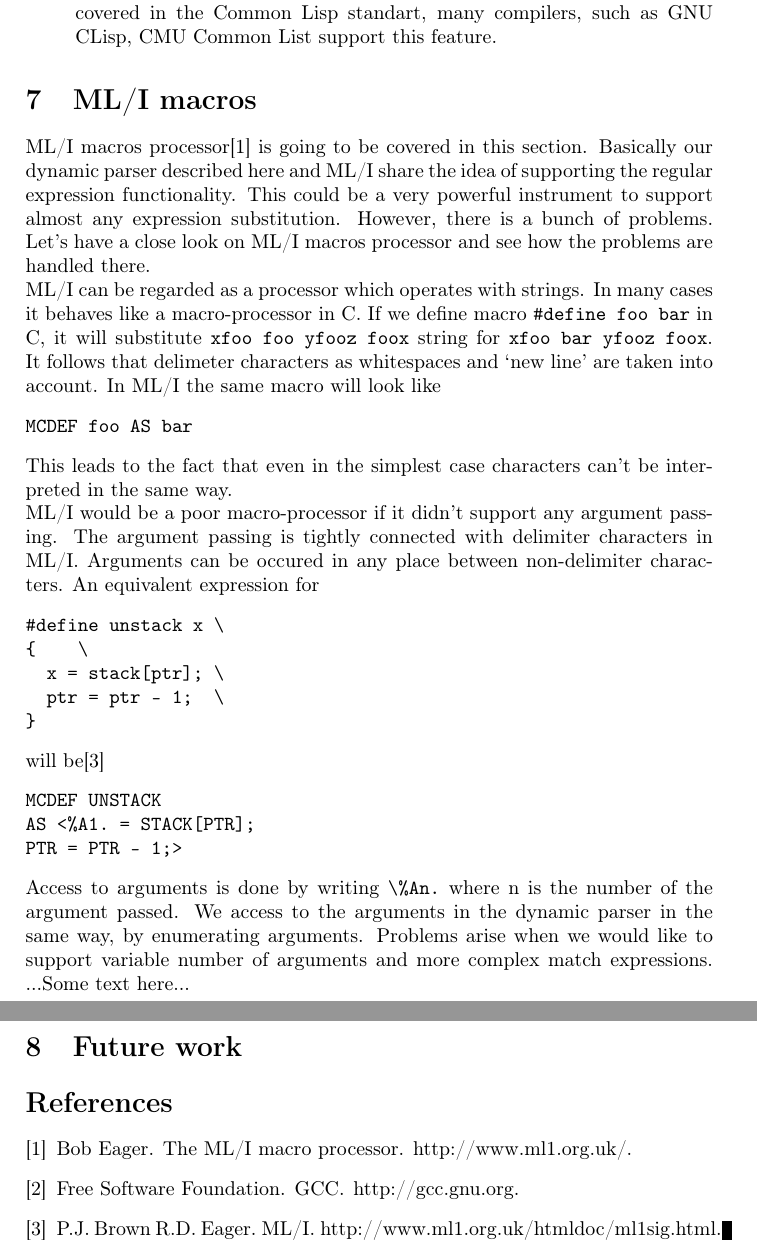
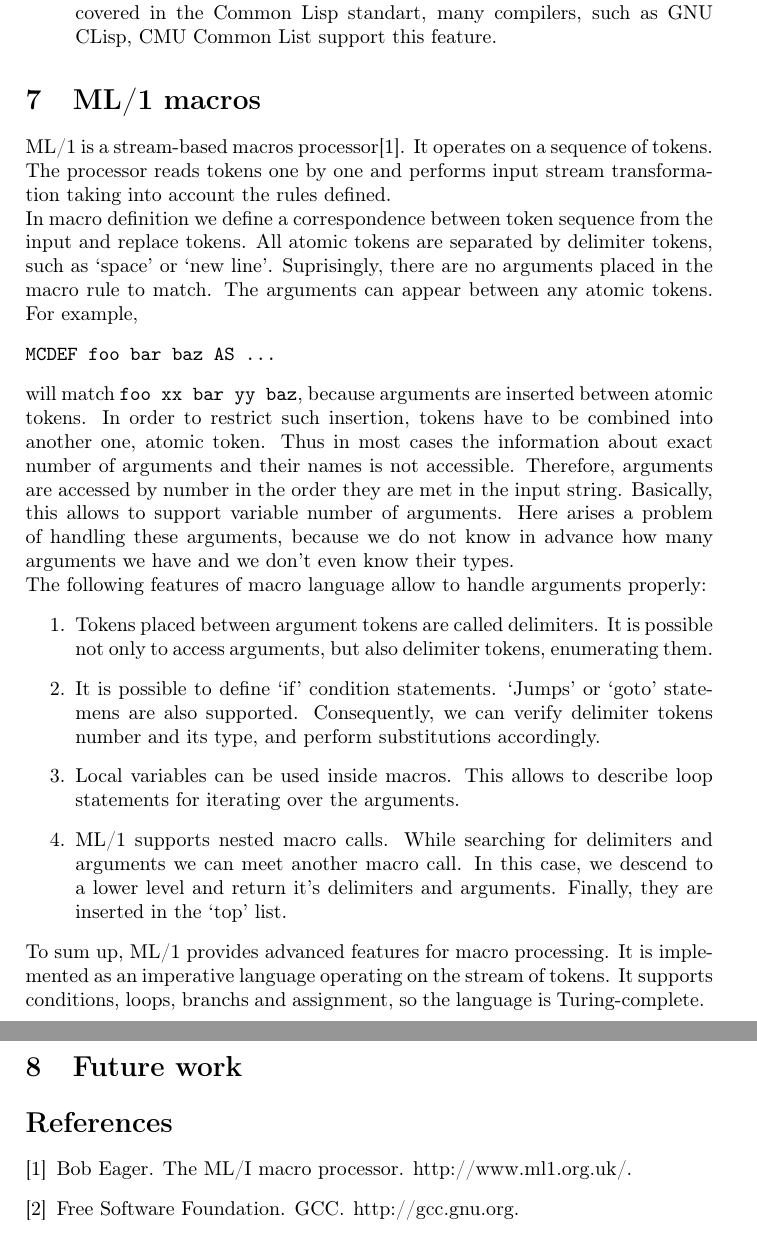
Before and after one commit to junniest/bach_test_repo, a LaTeX paper (paper/paper.tex, which reads paper/mli-macros.tex): two parts of pages 10 and 11 of 11, joined at a grey line, cut so that both start at the same text. Compiled offline with pdfLaTeX.

Commit message:
A section about ML/1 macros is rewritten.

```diff
--- a/paper/mli-macros.tex
+++ b/paper/mli-macros.tex
@@ -1,41 +1,39 @@
-\section{ML/I macros}
-ML/I macros processor\cite{mli} is going to be covered in this section.
-Basically our
-dynamic parser described here and ML/I share the idea of supporting the
-regular expression functionality. This could be a very powerful
-instrument to support almost any expression substitution. However, there is a
-bunch of problems. Let's have a close look on ML/I macros processor and see how
-the problems are handled there. \\
-ML/I can be regarded as a processor which operates with strings. In many cases
-it behaves like a macro-processor in C. If we define macro
-\verb|#define foo bar| in C, it will substitute \verb|xfoo foo yfooz foox|
-string for \verb|xfoo bar yfooz foox|. It follows that delimeter characters as
-whitespaces and `new line' are
-taken into account. In ML/I the same macro will look like
+\section{ML/1 macros}
+ML/1 is a stream-based macros processor\cite{mli}. It operates on a sequence of
+tokens.  The processor reads tokens one by one and performs input stream
+transformation taking into account the rules defined. \\
+In macro definition we define a correspondence between token sequence from the
+input and replace tokens. All atomic tokens are separated by delimiter tokens,
+such as `space' or `new line'. Suprisingly, there are no arguments placed in
+the macro rule to match. The arguments can appear between any atomic tokens.
+For example,
 \begin{verbatim}
-MCDEF foo AS bar
+MCDEF foo bar baz AS ...
 \end{verbatim}
-This leads to the fact that even in the simplest case characters can't be
-interpreted in the same way. \\
-ML/I would be a poor macro-processor if it didn't support any argument passing.
-The argument passing is tightly connected with delimiter characters in ML/I.
-Arguments can be occured in any place between non-delimiter characters. An
-equivalent expression for
-\begin{verbatim}
-#define unstack x \
-{		  \
-  x = stack[ptr]; \
-  ptr = ptr - 1;  \
-}
-\end{verbatim}
-will be\cite{mli-guide}
-\begin{verbatim}
-MCDEF UNSTACK
-AS <%A1. = STACK[PTR];
-PTR = PTR - 1;>
-\end{verbatim}
-Access to arguments is done by writing \verb|\%An.| where n is the number of the
-argument passed. We access to the arguments in the dynamic parser in the same
-way, by enumerating arguments. Problems arise when we would like to support
-variable number of arguments and more complex match expressions.
-...Some text here...
+will match \verb|foo xx bar yy baz|, because arguments are inserted between
+atomic tokens. In order to restrict such insertion, tokens have to be combined
+into another one, atomic token. Thus in most cases the information about exact
+number of arguments and their names is not accessible. Therefore, arguments are
+accessed by number in the order they are met in the input string. Basically,
+this allows to support variable number of arguments. Here arises a problem of
+handling these arguments, because we do not know in advance how many arguments
+we have and we don't even know their types.  \\
+The following features of macro language allow to handle arguments properly:
+\begin{enumerate}
+    \item Tokens placed between argument tokens are called delimiters. It is
+    possible not only to access arguments, but also delimiter tokens,
+    enumerating them.
+    \item It is possible to define `if' condition statements. `Jumps' or `goto'
+    statemens are also supported. Consequently, we can verify delimiter tokens
+    number and its type, and perform substitutions accordingly.
+    \item Local variables can be used inside macros. This allows to describe
+    loop statements for iterating over the arguments.
+    \item ML/1 supports nested macro calls. While searching for delimiters and
+    arguments we can meet another macro call. In this case, we descend to a
+    lower level and return it's delimiters and arguments. Finally, they are
+    inserted in the `top' list.
+\end{enumerate}
+To sum up, ML/1 provides advanced features for macro processing. It is
+implemented as an imperative language operating on the stream of tokens.  It
+supports conditions, loops, branchs and assignment, so the language is
+Turing-complete.
```
Also changed, not shown: paper/paper.pdf.
